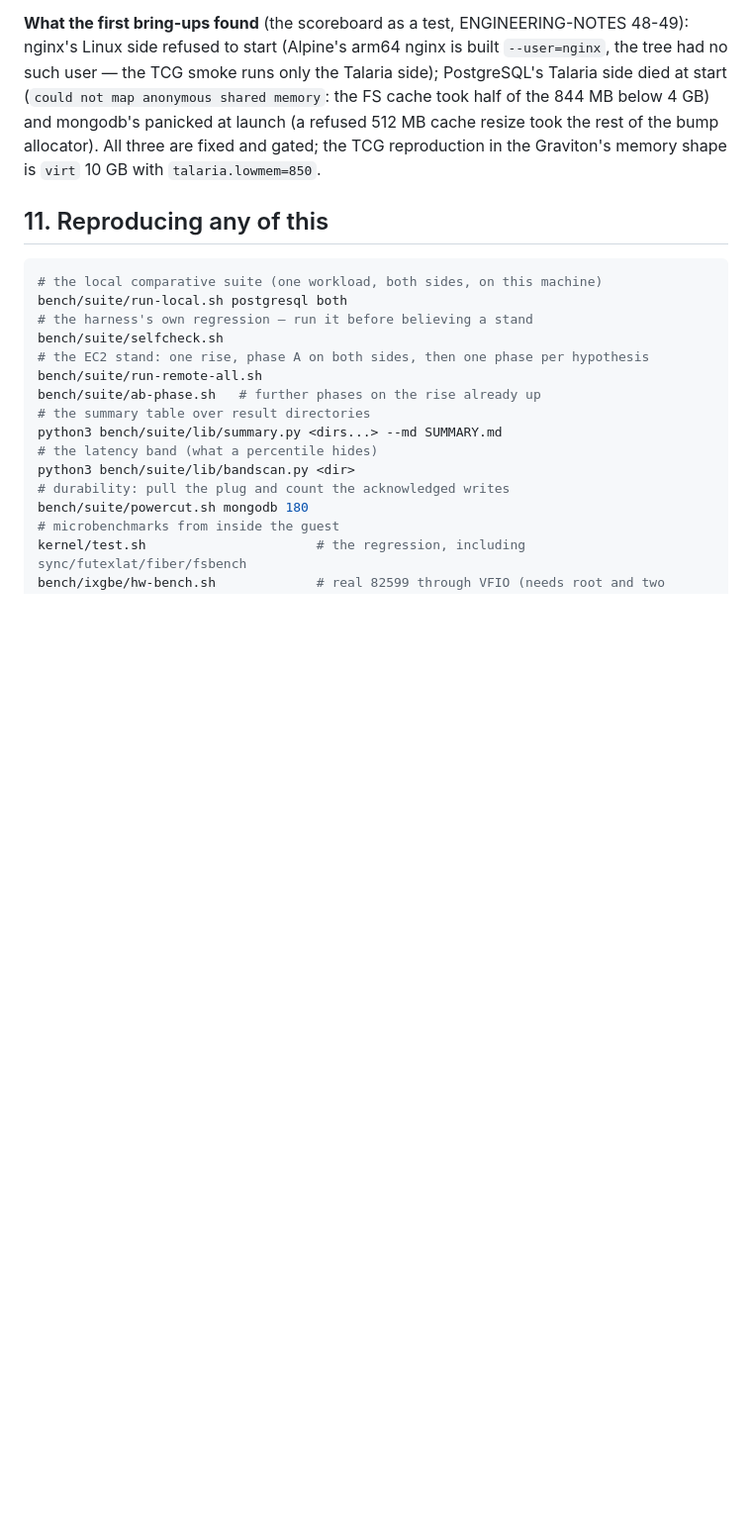
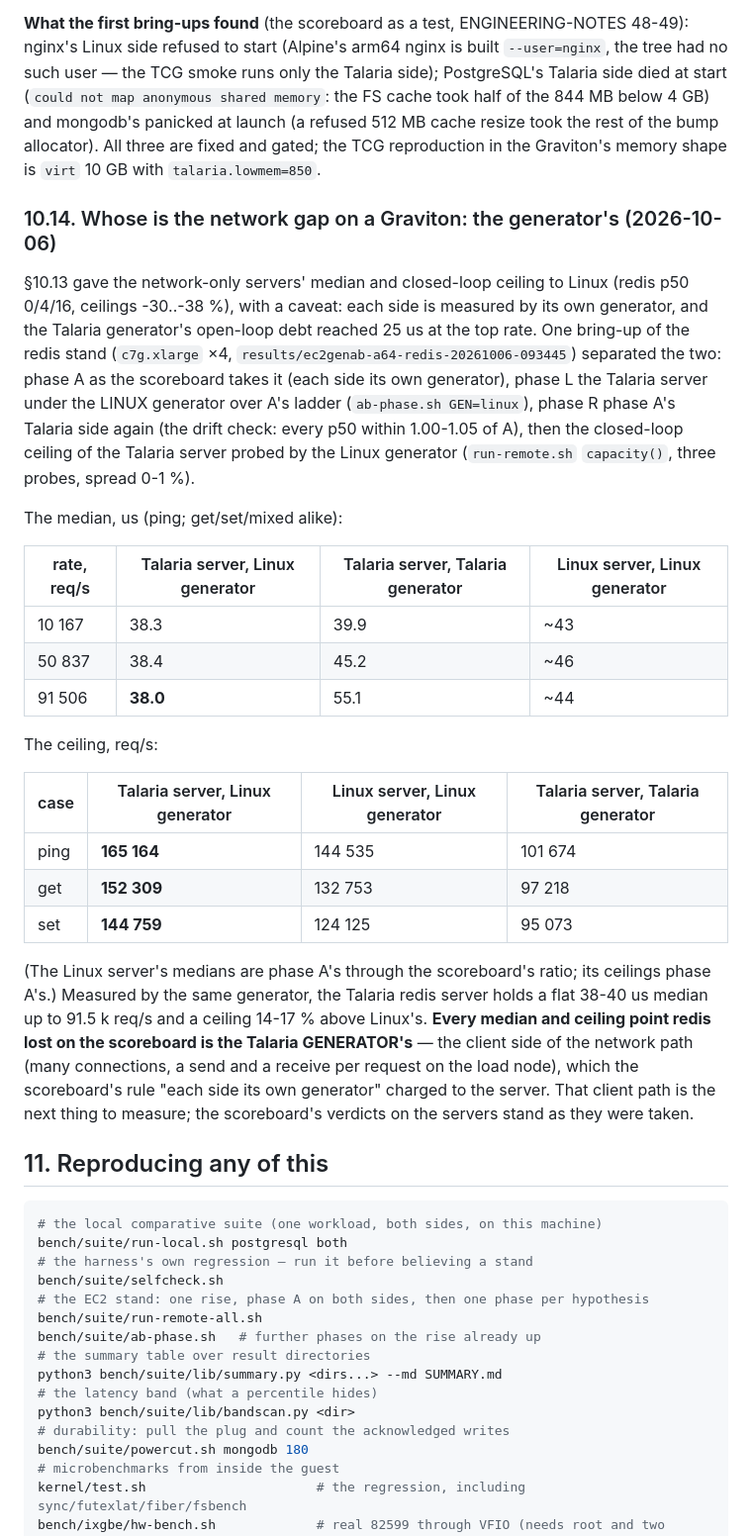
Before and after one commit to tishden/talaria-os-dev, a Markdown page: docs/MEASUREMENTS.md, the part around the change. Shown at 99% size. Drawn GitHub-style; blank space fills up the shorter version.

Commit message:
docs: the Graviton network gap is the Talaria generator's — under a Linux generator the Talaria redis server holds a 38-40 us median to 91.5k req/s and a ceiling 14-17 % above Linux's (MEASUREMENTS §10.14)
One redis bring-up on c7g.xlarge: phase A as the scoreboard, phase L the Talaria server under the
Linux generator over A's ladder, phase R A again (every p50 within 1.00-1.05: no drift), then the
closed-loop ceilings of the Talaria server probed by the Linux generator: ping 165k / get 152k /
set 145k against Linux's 145k / 133k / 124k (and 102k / 97k / 95k when Talaria's own generator
probes). The scoreboard charged the client path to the server; that path is the next thing to
measure.

Co-Authored-By: Claude Opus 5.5 <noreply@anthropic.com>
Claude-Session: https://claude.ai/code/session_018SVD3RMzuPeWFBksoeLJF8

````diff
--- a/docs/MEASUREMENTS.md
+++ b/docs/MEASUREMENTS.md
@@ -964,6 +964,41 @@ mongodb's panicked at launch (a refused 512 MB cache resize took the rest of the
 All three are fixed and gated; the TCG reproduction in the Graviton's memory shape is
 `virt` 10 GB with `talaria.lowmem=850`.
 
+### 10.14. Whose is the network gap on a Graviton: the generator's (2026-10-06)
+
+§10.13 gave the network-only servers' median and closed-loop ceiling to Linux (redis p50 0/4/16,
+ceilings -30..-38 %), with a caveat: each side is measured by its own generator, and the Talaria
+generator's open-loop debt reached 25 us at the top rate. One bring-up of the redis stand
+(`c7g.xlarge` ×4, `results/ec2genab-a64-redis-20261006-093445`) separated the two: phase A as the
+scoreboard takes it (each side its own generator), phase L the Talaria server under the LINUX
+generator over A's ladder (`ab-phase.sh GEN=linux`), phase R phase A's Talaria side again (the
+drift check: every p50 within 1.00-1.05 of A), then the closed-loop ceiling of the Talaria server
+probed by the Linux generator (`run-remote.sh` `capacity()`, three probes, spread 0-1 %).
+
+The median, us (ping; get/set/mixed alike):
+
+| rate, req/s | Talaria server, Linux generator | Talaria server, Talaria generator | Linux server, Linux generator |
+| --- | --- | --- | --- |
+| 10 167 | 38.3 | 39.9 | ~43 |
+| 50 837 | 38.4 | 45.2 | ~46 |
+| 91 506 | **38.0** | 55.1 | ~44 |
+
+The ceiling, req/s:
+
+| case | Talaria server, Linux generator | Linux server, Linux generator | Talaria server, Talaria generator |
+| --- | --- | --- | --- |
+| ping | **165 164** | 144 535 | 101 674 |
+| get | **152 309** | 132 753 | 97 218 |
+| set | **144 759** | 124 125 | 95 073 |
+
+(The Linux server's medians are phase A's through the scoreboard's ratio; its ceilings phase A's.)
+Measured by the same generator, the Talaria redis server holds a flat 38-40 us median up to
+91.5 k req/s and a ceiling 14-17 % above Linux's. **Every median and ceiling point redis lost on the
+scoreboard is the Talaria GENERATOR's** — the client side of the network path (many connections,
+a send and a receive per request on the load node), which the scoreboard's rule "each side its
+own generator" charged to the server. That client path is the next thing to measure; the
+scoreboard's verdicts on the servers stand as they were taken.
+
 ## 11. Reproducing any of this
 
 ```sh
````
Also changed, not shown: docs/ARM64-PLAN.md (+3 -2 lines).
